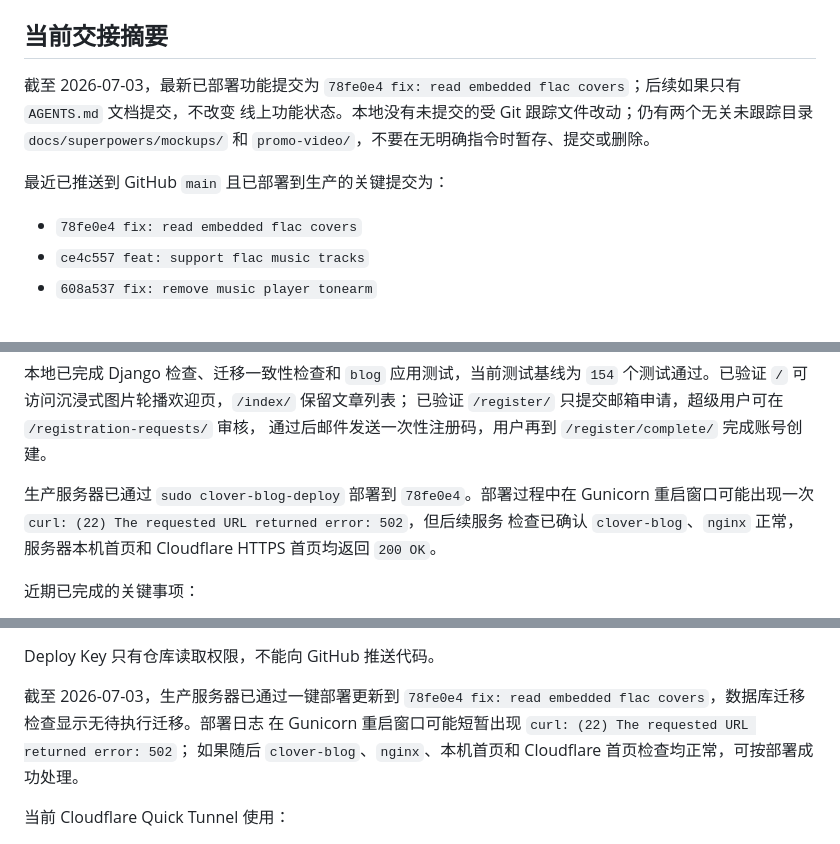
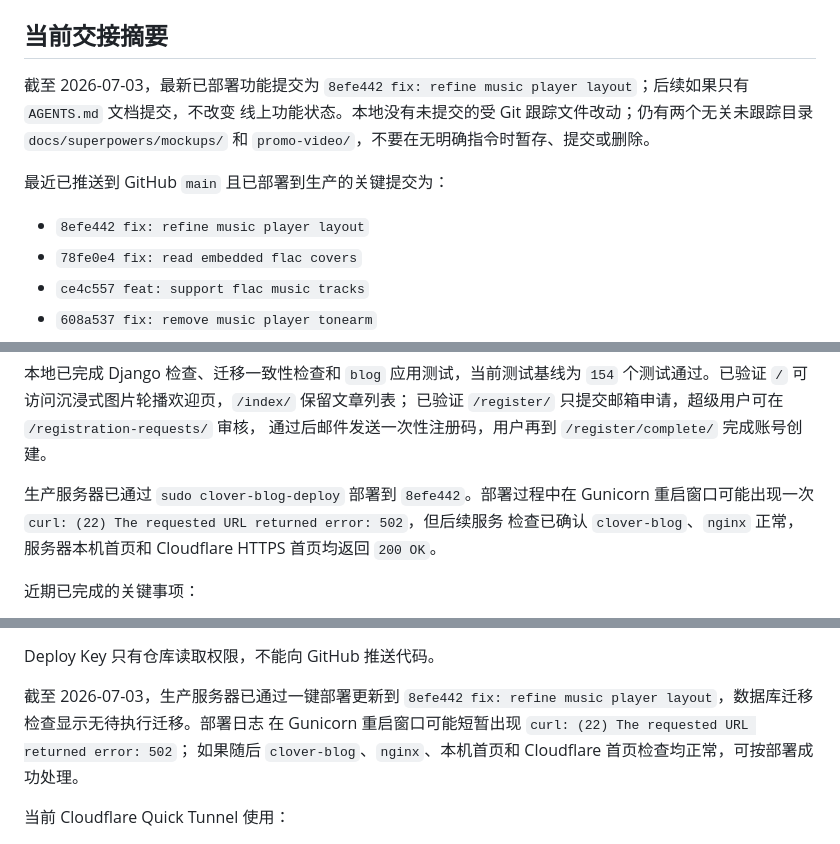
Before and after one commit to saitoasukakuku/clover-blog, a Markdown page: AGENTS.MD, 3 parts joined by grey strips. Drawn GitHub-style.

Commit message:
docs: update music player layout deployment

```diff
--- a/AGENTS.MD
+++ b/AGENTS.MD
@@ -26,12 +26,13 @@ Cloudflare Quick Tunnel 地址是临时随机地址，服务重启后可能变
 ## 当前交接摘要
 
 截至 2026-07-03，最新已部署功能提交为
-`78fe0e4 fix: read embedded flac covers`；后续如果只有 `AGENTS.md` 文档提交，不改变
+`8efe442 fix: refine music player layout`；后续如果只有 `AGENTS.md` 文档提交，不改变
 线上功能状态。本地没有未提交的受 Git 跟踪文件改动；仍有两个无关未跟踪目录
 `docs/superpowers/mockups/` 和 `promo-video/`，不要在无明确指令时暂存、提交或删除。
 
 最近已推送到 GitHub `main` 且已部署到生产的关键提交为：
 
+- `8efe442 fix: refine music player layout`
 - `78fe0e4 fix: read embedded flac covers`
 - `ce4c557 feat: support flac music tracks`
 - `608a537 fix: remove music player tonearm`
@@ -49,7 +50,7 @@ Cloudflare Quick Tunnel 地址是临时随机地址，服务重启后可能变
 已验证 `/register/` 只提交邮箱申请，超级用户可在 `/registration-requests/` 审核，
 通过后邮件发送一次性注册码，用户再到 `/register/complete/` 完成账号创建。
 
-生产服务器已通过 `sudo clover-blog-deploy` 部署到 `78fe0e4`。部署过程中在 Gunicorn
+生产服务器已通过 `sudo clover-blog-deploy` 部署到 `8efe442`。部署过程中在 Gunicorn
 重启窗口可能出现一次 `curl: (22) The requested URL returned error: 502`，但后续服务
 检查已确认 `clover-blog`、`nginx` 正常，服务器本机首页和 Cloudflare HTTPS 首页均返回
 `200 OK`。
@@ -775,7 +776,7 @@ sudo clover-blog-deploy
 Deploy Key 只有仓库读取权限，不能向 GitHub 推送代码。
 
 截至 2026-07-03，生产服务器已通过一键部署更新到
-`78fe0e4 fix: read embedded flac covers`，数据库迁移检查显示无待执行迁移。部署日志
+`8efe442 fix: refine music player layout`，数据库迁移检查显示无待执行迁移。部署日志
 在 Gunicorn 重启窗口可能短暂出现 `curl: (22) The requested URL returned error: 502`；
 如果随后 `clover-blog`、`nginx`、本机首页和 Cloudflare 首页检查均正常，可按部署成功处理。
 
```
Also changed, not shown: other parts of AGENTS.MD (+1 -1 lines).
